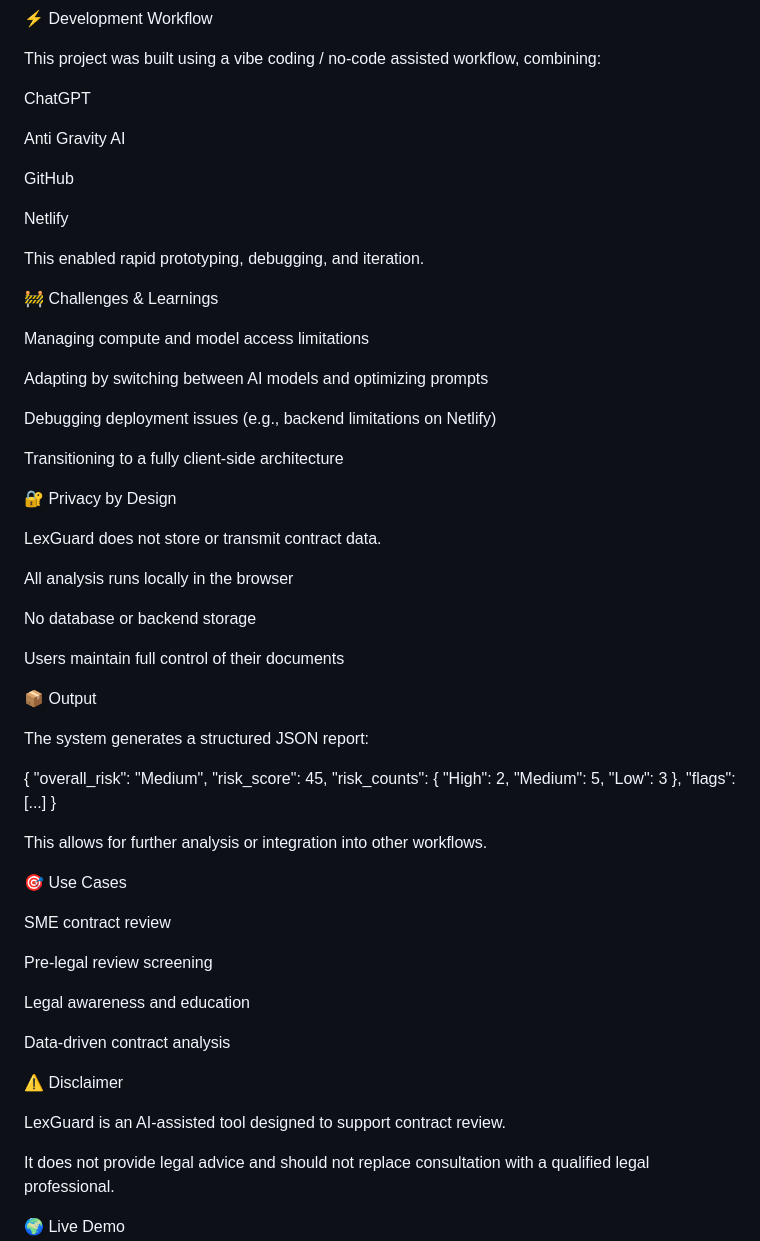
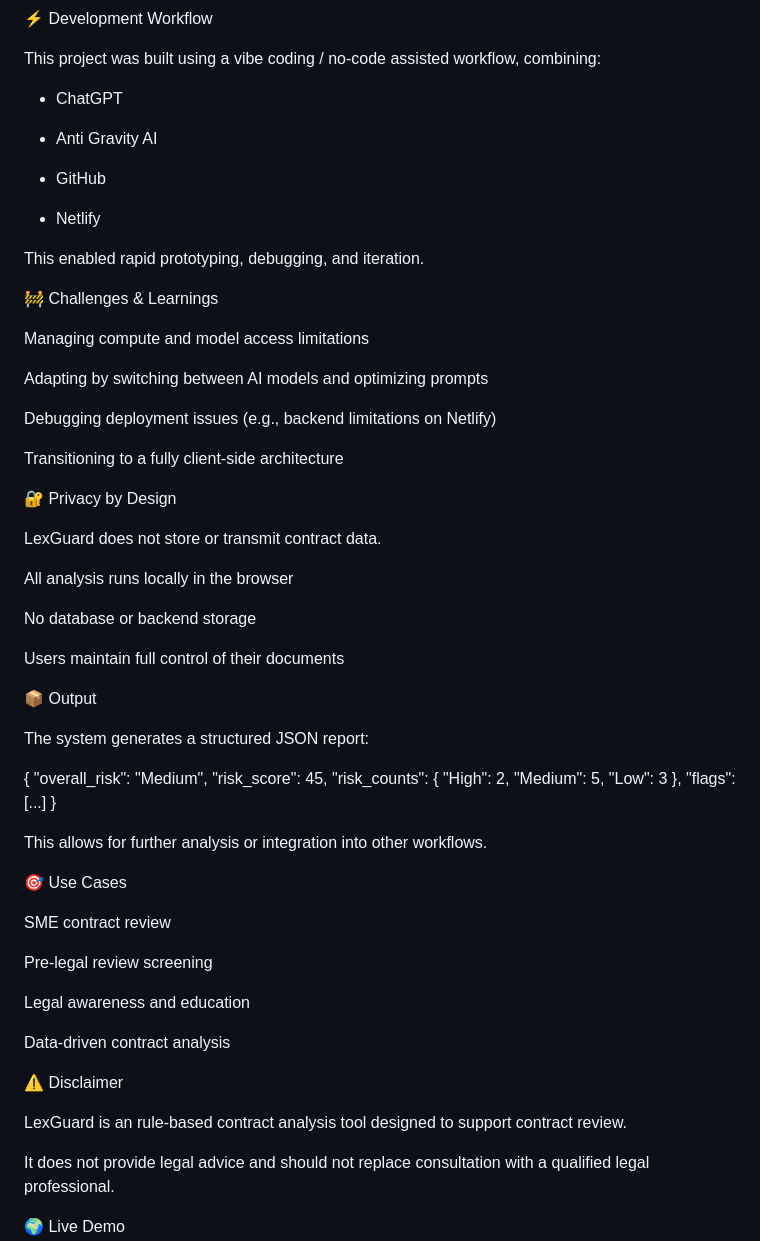
Before and after one commit to Lateephah/LexGuard, a Markdown page: README.md, the part around the change. GitHub-like rendering.

```diff
--- a/README.md
+++ b/README.md
@@ -76,13 +76,13 @@ Deployment: Netlify (frontend hosting)
 
 This project was built using a vibe coding / no-code assisted workflow, combining:
 
-ChatGPT
+- ChatGPT
 
-Anti Gravity AI
+- Anti Gravity AI
 
-GitHub
+- GitHub
 
-Netlify
+- Netlify
 
 
 This enabled rapid prototyping, debugging, and iteration.
@@ -101,7 +101,6 @@ Transitioning to a fully client-side architecture
 
 
 
-
 🔐 Privacy by Design
 
 LexGuard does not store or transmit contract data.
@@ -111,7 +110,6 @@ All analysis runs locally in the browser
 No database or backend storage
 
 Users maintain full control of their documents
-
 
 
 
@@ -134,7 +132,6 @@ This allows for further analysis or integration into other workflows.
 
 
 
-
 🎯 Use Cases
 
 SME contract review
@@ -151,7 +148,7 @@ Data-driven contract analysis
 
 ⚠️ Disclaimer
 
-LexGuard is an AI-assisted tool designed to support contract review.
+LexGuard is an rule-based contract analysis tool designed to support contract review.
 
 It does not provide legal advice and should not replace consultation with a qualified legal professional.
 
```
